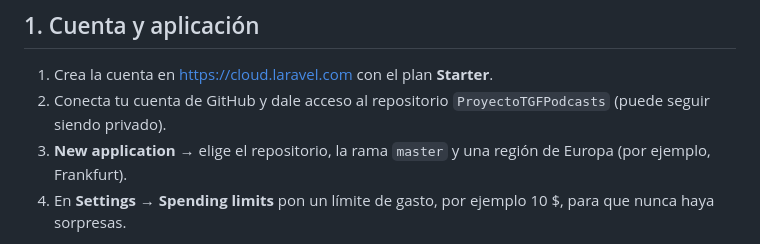
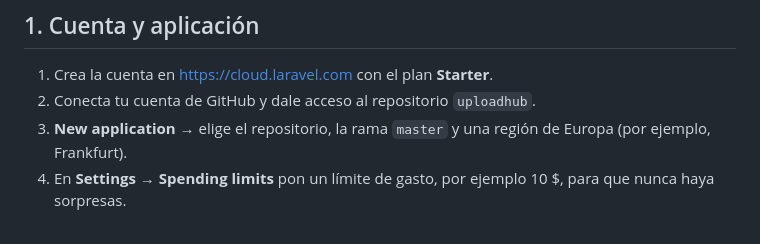
Before and after one commit to alejandrocorral509/uploadhub, a Markdown page: docs/DESPLIEGUE.md, the part around the change. Rendered like a GitHub page.

```diff
--- a/docs/DESPLIEGUE.md
+++ b/docs/DESPLIEGUE.md
@@ -16,7 +16,7 @@ Guía paso a paso para publicar UploadHub como demo pública en [Laravel Cloud](
 ## 1. Cuenta y aplicación
 
 1. Crea la cuenta en <https://cloud.laravel.com> con el plan **Starter**.
-2. Conecta tu cuenta de GitHub y dale acceso al repositorio `ProyectoTGFPodcasts` (puede seguir siendo privado).
+2. Conecta tu cuenta de GitHub y dale acceso al repositorio `uploadhub`.
 3. **New application** → elige el repositorio, la rama `master` y una región de Europa (por ejemplo, Frankfurt).
 4. En **Settings → Spending limits** pon un límite de gasto, por ejemplo 10 $, para que nunca haya sorpresas.
 
```
Also changed, not shown: README.md (+2 -2 lines).
